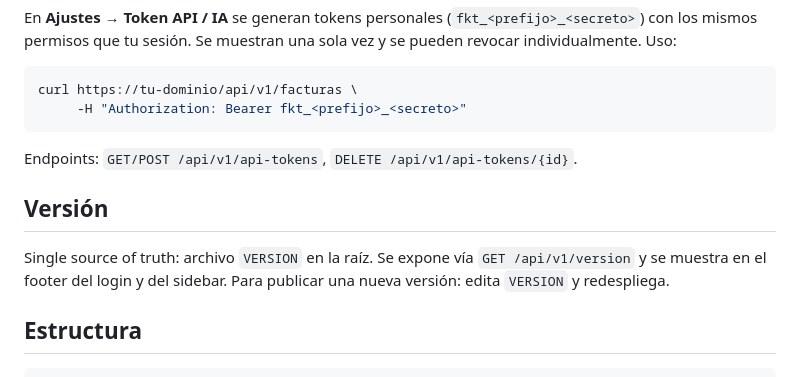
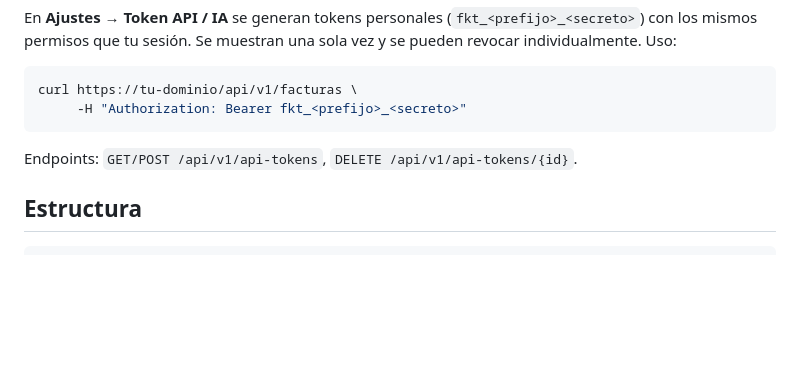
Before and after one commit to Maalfer/faktu, a Markdown page: README.md, the part around the change. Rendered like a GitHub page; blank space fills up the shorter version.

Commit message:
docs(readme): quita la sección Versión

````diff
--- a/README.md
+++ b/README.md
@@ -90,12 +90,6 @@ curl https://tu-dominio/api/v1/facturas \
 
 Endpoints: `GET/POST /api/v1/api-tokens`, `DELETE /api/v1/api-tokens/{id}`.
 
-## Versión
-
-Single source of truth: archivo `VERSION` en la raíz. Se expone vía
-`GET /api/v1/version` y se muestra en el footer del login y del sidebar.
-Para publicar una nueva versión: edita `VERSION` y redespliega.
-
 ## Estructura
 
 ```
````
